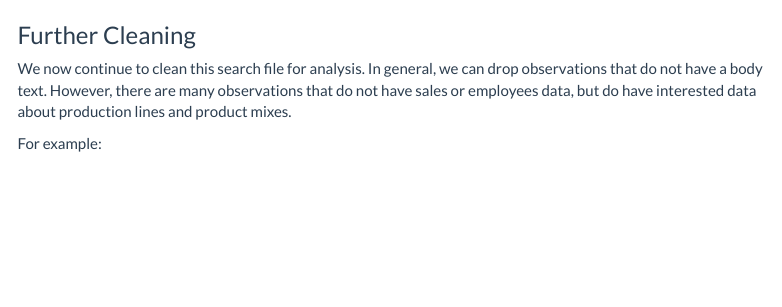
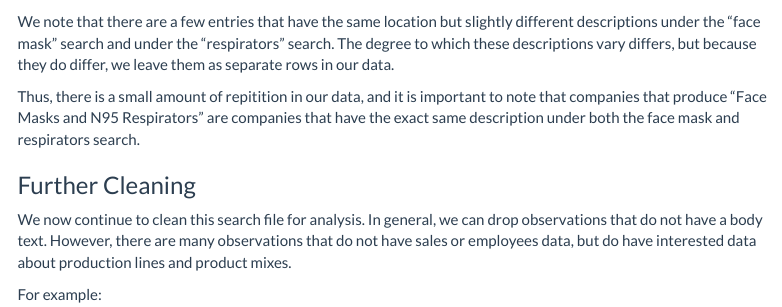
Before and after one commit to nosheal/COVID19-Supply-Chains, an R Markdown document (tidy_thomas.Rmd): the page in a window 1100 px wide, from 2420 px down. Rendered offline with R 4.5, knitr and Pandoc, with nearby package versions; some code elsewhere in the file could not run offline; menus at the side of the page are left out.

Commit message:
duplicate clarifications

````diff
--- a/tidy_thomas.Rmd
+++ b/tidy_thomas.Rmd
@@ -97,6 +97,12 @@ thomas_clean %>%
   group_by(search_prod) %>%
   count()
 ```
+
+
+We note that there are a few entries that have the same location but slightly different descriptions under the "face mask" search and under the "respirators" search. The degree to which these descriptions vary differs, but because they do differ, we leave them as separate rows in our data.
+
+Thus, there is a small amount of repitition in our data, and it is important to note that companies that produce "Face Masks and N95 Respirators" are companies that have the exact same description under both the face mask and respirators search.
+
 
 ### Further Cleaning
 
````
